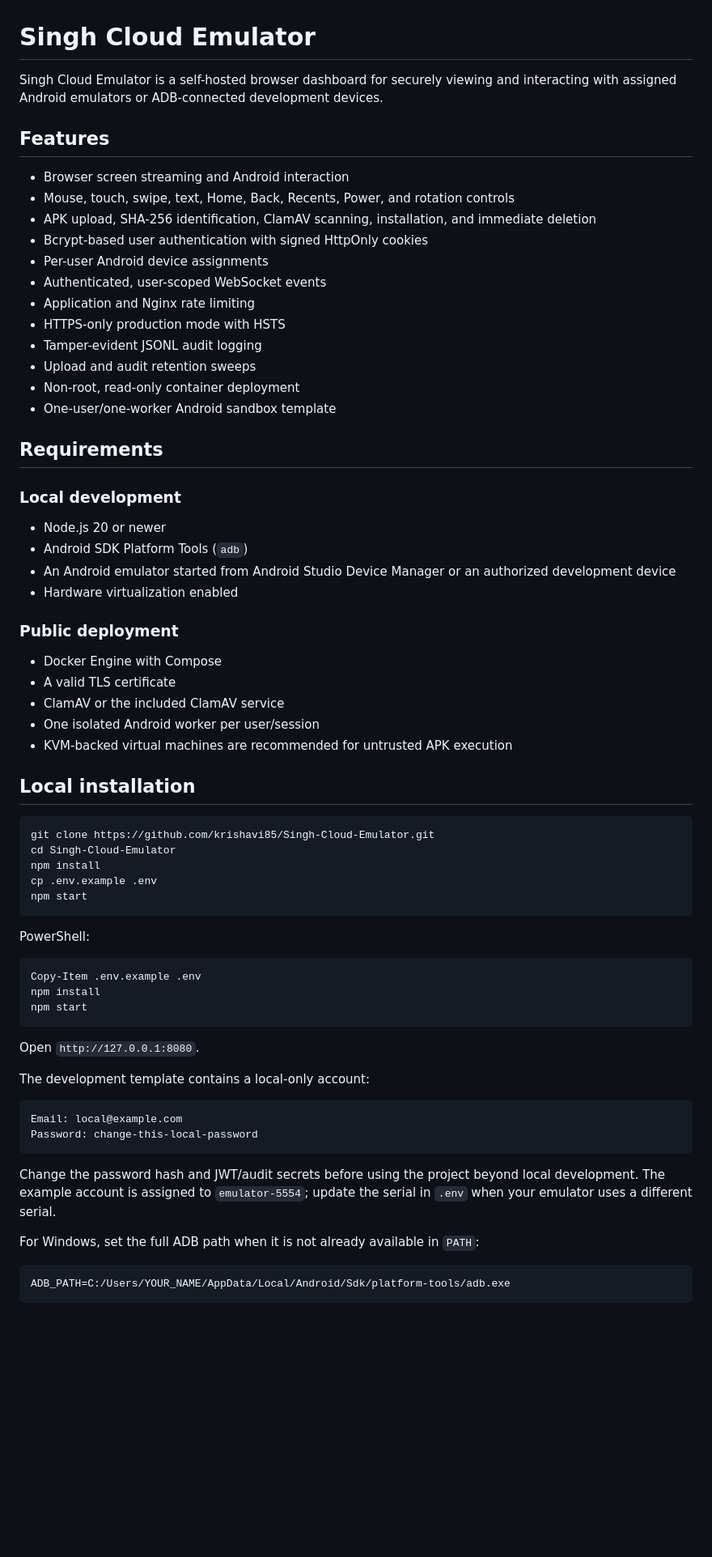
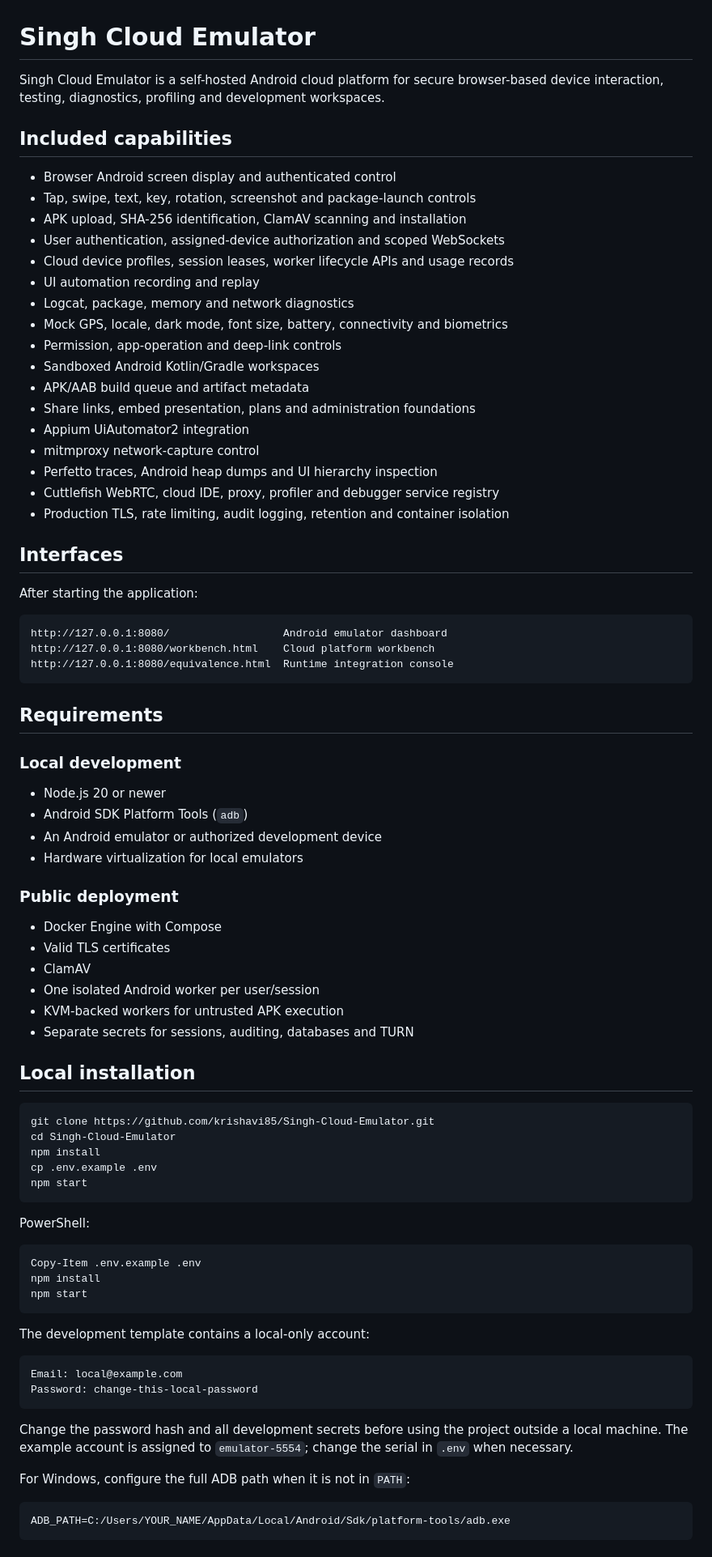
Before and after one commit to krishavi85/Singh-Cloud-Emulator, a Markdown page: README.md, the part around one of its changes. Shown at 81% size. GitHub-like rendering; blank space fills up the shorter version.

Commit message:
Document the practical equivalence stack

````diff
--- a/README.md
+++ b/README.md
@@ -1,21 +1,36 @@
 # Singh Cloud Emulator
 
-Singh Cloud Emulator is a self-hosted browser dashboard for securely viewing and interacting with assigned Android emulators or ADB-connected development devices.
+Singh Cloud Emulator is a self-hosted Android cloud platform for secure browser-based device interaction, testing, diagnostics, profiling and development workspaces.
 
-## Features
+## Included capabilities
 
-- Browser screen streaming and Android interaction
-- Mouse, touch, swipe, text, Home, Back, Recents, Power, and rotation controls
-- APK upload, SHA-256 identification, ClamAV scanning, installation, and immediate deletion
-- Bcrypt-based user authentication with signed HttpOnly cookies
-- Per-user Android device assignments
-- Authenticated, user-scoped WebSocket events
-- Application and Nginx rate limiting
-- HTTPS-only production mode with HSTS
-- Tamper-evident JSONL audit logging
-- Upload and audit retention sweeps
-- Non-root, read-only container deployment
-- One-user/one-worker Android sandbox template
+- Browser Android screen display and authenticated control
+- Tap, swipe, text, key, rotation, screenshot and package-launch controls
+- APK upload, SHA-256 identification, ClamAV scanning and installation
+- User authentication, assigned-device authorization and scoped WebSockets
+- Cloud device profiles, session leases, worker lifecycle APIs and usage records
+- UI automation recording and replay
+- Logcat, package, memory and network diagnostics
+- Mock GPS, locale, dark mode, font size, battery, connectivity and biometrics
+- Permission, app-operation and deep-link controls
+- Sandboxed Android Kotlin/Gradle workspaces
+- APK/AAB build queue and artifact metadata
+- Share links, embed presentation, plans and administration foundations
+- Appium UiAutomator2 integration
+- mitmproxy network-capture control
+- Perfetto traces, Android heap dumps and UI hierarchy inspection
+- Cuttlefish WebRTC, cloud IDE, proxy, profiler and debugger service registry
+- Production TLS, rate limiting, audit logging, retention and container isolation
+
+## Interfaces
+
+After starting the application:
+
+```text
+http://127.0.0.1:8080/                  Android emulator dashboard
+http://127.0.0.1:8080/workbench.html    Cloud platform workbench
+http://127.0.0.1:8080/equivalence.html  Runtime integration console
+```
 
 ## Requirements
 
@@ -23,16 +38,17 @@ Singh Cloud Emulator is a self-hosted browser dashboard for securely viewing and
 
 - Node.js 20 or newer
 - Android SDK Platform Tools (`adb`)
-- An Android emulator started from Android Studio Device Manager or an authorized development device
-- Hardware virtualization enabled
+- An Android emulator or authorized development device
+- Hardware virtualization for local emulators
 
 ### Public deployment
 
 - Docker Engine with Compose
-- A valid TLS certificate
-- ClamAV or the included ClamAV service
+- Valid TLS certificates
+- ClamAV
 - One isolated Android worker per user/session
-- KVM-backed virtual machines are recommended for untrusted APK execution
+- KVM-backed workers for untrusted APK execution
+- Separate secrets for sessions, auditing, databases and TURN
 
 ## Local installation
 
@@ -52,8 +68,6 @@ npm install
 npm start
 ```
 
-Open `http://127.0.0.1:8080`.
-
 The development template contains a local-only account:
 
 ```text
@@ -61,9 +75,9 @@ Email: local@example.com
 Password: change-this-local-password
 ```
 
-Change the password hash and JWT/audit secrets before using the project beyond local development. The example account is assigned to `emulator-5554`; update the serial in `.env` when your emulator uses a different serial.
+Change the password hash and all development secrets before using the project outside a local machine. The example account is assigned to `emulator-5554`; change the serial in `.env` when necessary.
 
-For Windows, set the full ADB path when it is not already available in `PATH`:
+For Windows, configure the full ADB path when it is not in `PATH`:
 
 ```env
 ADB_PATH=C:/Users/YOUR_NAME/AppData/Local/Android/Sdk/platform-tools/adb.exe
````
Also changed, not shown: other parts of README.md (+62 -25 lines).
